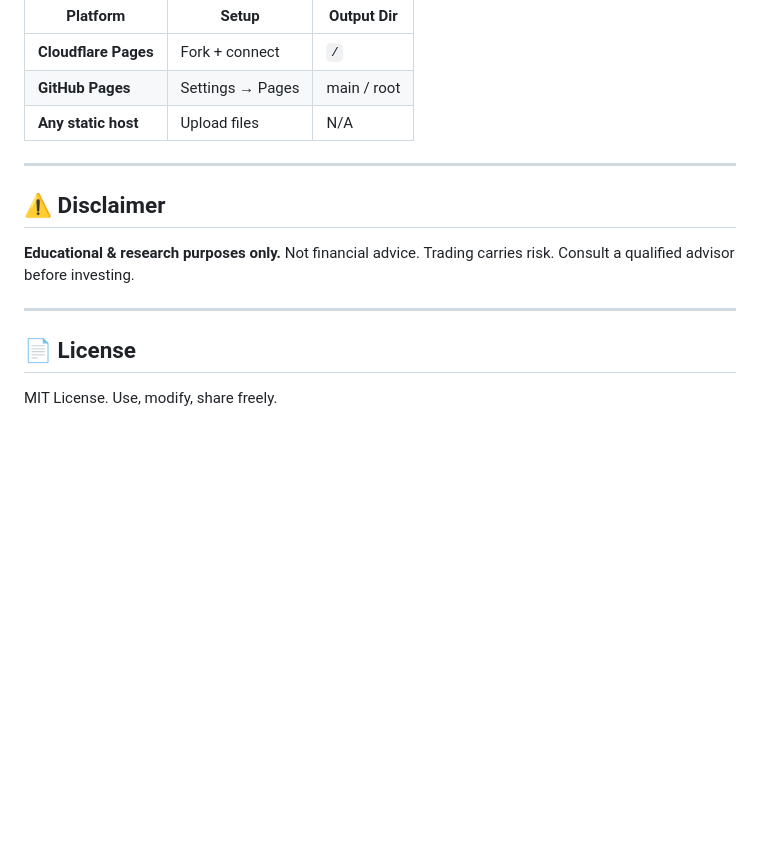
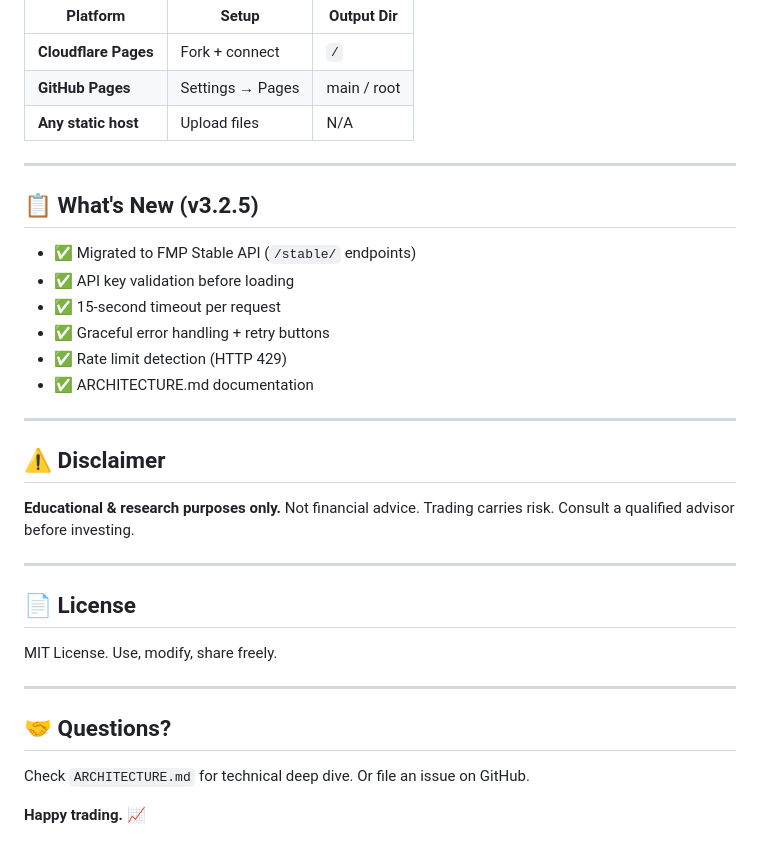
Before and after one commit to hutuleac/stock-dashboard-v4.0.1, a Markdown page: README.md, the part around one of its changes. Rendered like a GitHub page; blank space fills up the shorter version.

```diff
--- a/README.md
+++ b/README.md
@@ -144,6 +151,17 @@ DEFAULT_TICKERS: ['AAPL', 'MSFT', 'NVDA'],  // your tickers
 
 ---
 
+## 📋 What's New (v3.2.5)
+
+- ✅ Migrated to FMP Stable API (`/stable/` endpoints)
+- ✅ API key validation before loading
+- ✅ 15-second timeout per request
+- ✅ Graceful error handling + retry buttons
+- ✅ Rate limit detection (HTTP 429)
+- ✅ ARCHITECTURE.md documentation
+
+---
+
 ## ⚠️ Disclaimer
 
 **Educational & research purposes only.** Not financial advice. Trading carries risk. Consult a qualified advisor before investing.
@@ -153,3 +171,11 @@ DEFAULT_TICKERS: ['AAPL', 'MSFT', 'NVDA'],  // your tickers
 ## 📄 License
 
 MIT License. Use, modify, share freely.
+
+---
+
+## 🤝 Questions?
+
+Check `ARCHITECTURE.md` for technical deep dive. Or file an issue on GitHub.
+
+**Happy trading.** 📈
```
Also changed, not shown: other parts of README.md (+35 -28 lines).
